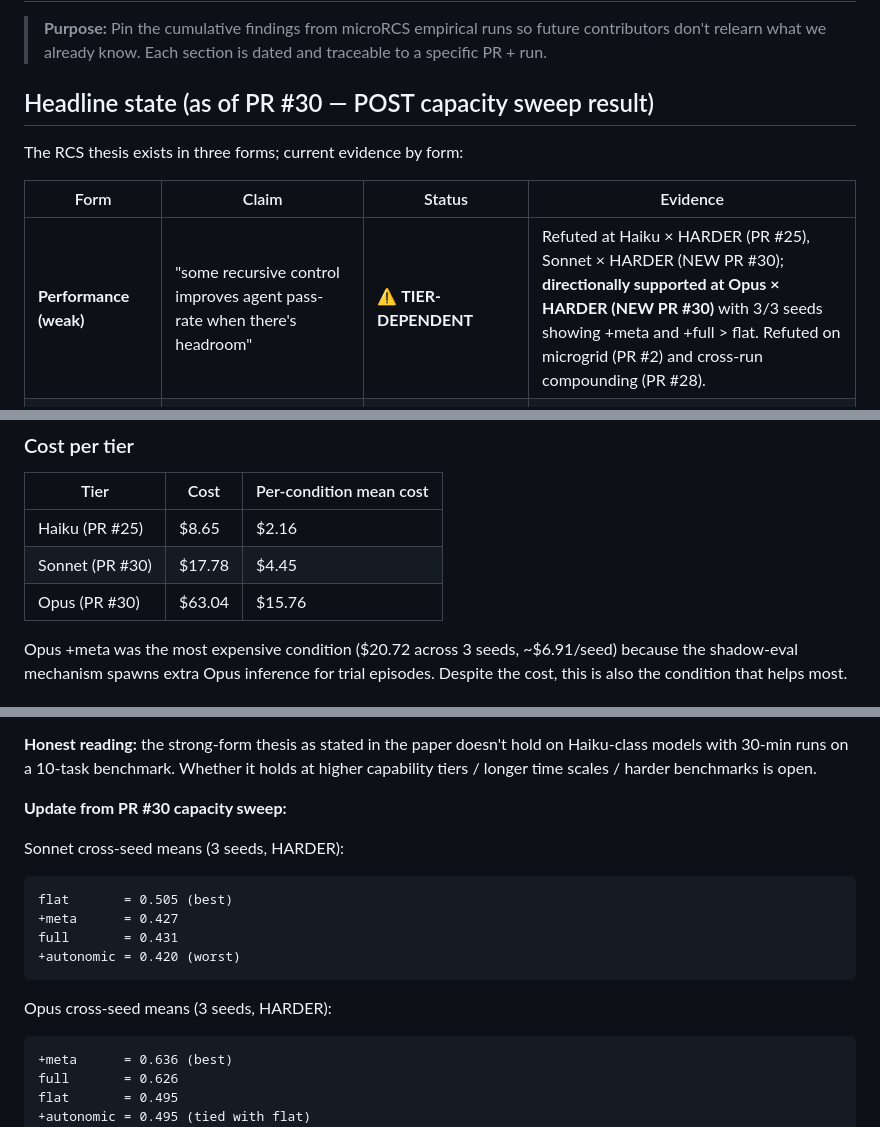
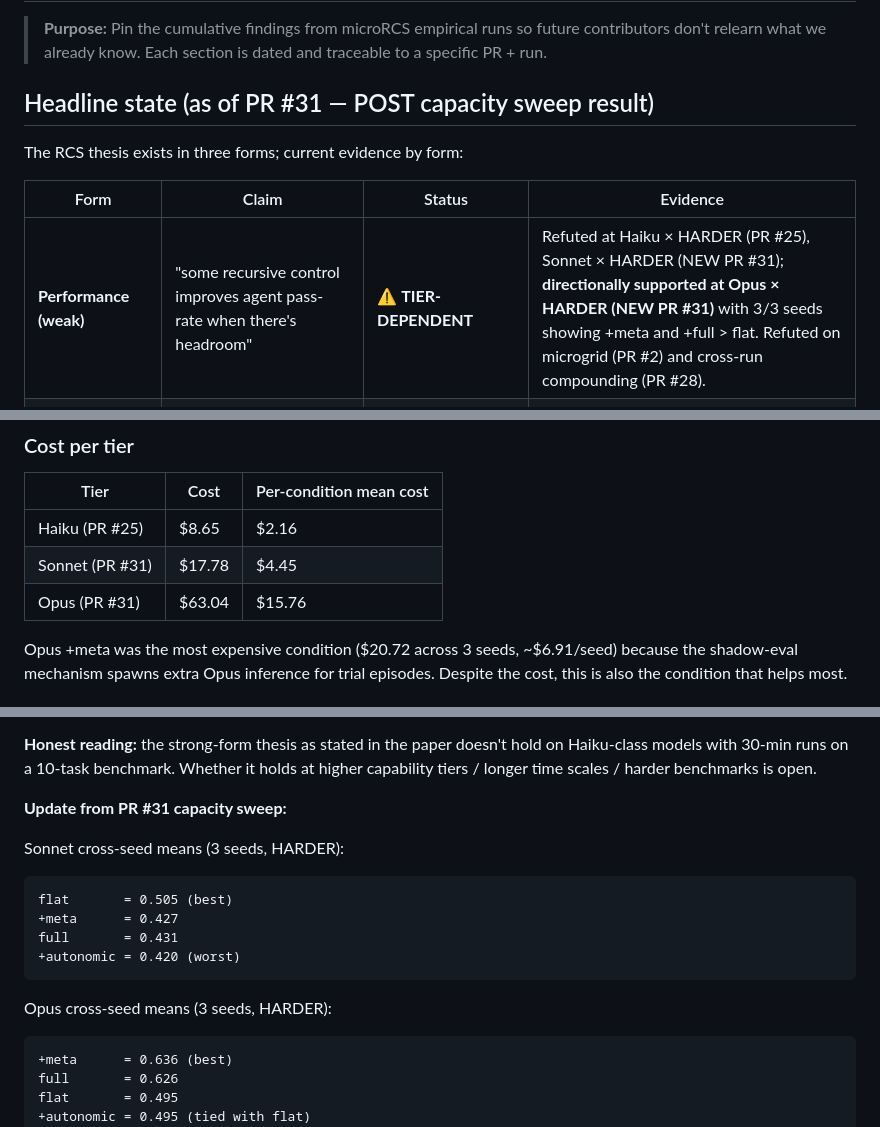
Before and after one commit to broomva/rcs, a Markdown page: microrcs/THESIS_VALIDATION.md, 3 parts joined by grey strips. GitHub-like rendering.

````diff
--- a/microrcs/THESIS_VALIDATION.md
+++ b/microrcs/THESIS_VALIDATION.md
@@ -4,13 +4,13 @@
 > contributors don't relearn what we already know. Each section is dated and
 > traceable to a specific PR + run.
 
-## Headline state (as of PR #30 — POST capacity sweep result)
+## Headline state (as of PR #31 — POST capacity sweep result)
 
 The RCS thesis exists in three forms; current evidence by form:
 
 | Form | Claim | Status | Evidence |
 |---|---|---|---|
-| **Performance (weak)** | "some recursive control improves agent pass-rate when there's headroom" | ⚠️ **TIER-DEPENDENT** | Refuted at Haiku × HARDER (PR #25), Sonnet × HARDER (NEW PR #30); **directionally supported at Opus × HARDER (NEW PR #30)** with 3/3 seeds showing +meta and +full > flat. Refuted on microgrid (PR #2) and cross-run compounding (PR #28). |
+| **Performance (weak)** | "some recursive control improves agent pass-rate when there's headroom" | ⚠️ **TIER-DEPENDENT** | Refuted at Haiku × HARDER (PR #25), Sonnet × HARDER (NEW PR #31); **directionally supported at Opus × HARDER (NEW PR #31)** with 3/3 seeds showing +meta and +full > flat. Refuted on microgrid (PR #2) and cross-run compounding (PR #28). |
 | **Performance (statistical)** | `pass^k_recursive > pass^k_flat` with `p<0.05` | ❌ **rejected at Haiku, Sonnet (negative)**, ⚠️ **inconclusive at Opus** | Sonnet bench: Δ=−0.07 to −0.09, all above 2σ_flat=0.020 → recursion *significantly hurts*. Opus bench: Δ=+0.13 to +0.14 but 2σ_flat=0.16 → effect within noise band but consistently positive directionally (n=3). |
 | **Stability (λᵢ > 0)** | empirical λ̂ᵢ positive at every level | ⚠️ **partial** | Only λ̂_2 numerically positive on microRCS; microgrid hourly sim cannot resolve sub-second decay |
 | **Stability (paper-magnitude)** | λ̂ᵢ ≈ paper analytic λᵢ within bootstrap CI | ❌ **3 orders off** | Construct gap — see §"Why λ̂ doesn't match paper" |
@@ -100,8 +100,8 @@ either doesn't profit from rule injection or actively gets confused by it.
 | Tier | Cost | Per-condition mean cost |
 |---|---|---|
 | Haiku (PR #25) | $8.65 | $2.16 |
-| Sonnet (PR #30) | $17.78 | $4.45 |
-| Opus (PR #30) | $63.04 | $15.76 |
+| Sonnet (PR #31) | $17.78 | $4.45 |
+| Opus (PR #31) | $63.04 | $15.76 |
 
 Opus +meta was the most expensive condition ($20.72 across 3 seeds, ~$6.91/seed) because
 the shadow-eval mechanism spawns extra Opus inference for trial episodes. Despite the cost,
@@ -306,10 +306,10 @@ Possible interpretations:
 
 **Honest reading:** the strong-form thesis as stated in the paper doesn't hold on Haiku-class models with 30-min runs on a 10-task benchmark. Whether it holds at higher capability tiers / longer time scales / harder benchmarks is open.
 
-**Update from PR #30 capacity sweep:**
+**Update from PR #31 capacity sweep:**
 
 Sonnet cross-seed means (3 seeds, HARDER):
-```
+```text
 flat       = 0.505 (best)
 +meta      = 0.427
 full       = 0.431
@@ -317,7 +317,7 @@ full       = 0.431
 ```
 
 Opus cross-seed means (3 seeds, HARDER):
-```
+```text
 +meta      = 0.636 (best)
 full       = 0.626
 flat       = 0.495
````
Also changed, not shown: other parts of microrcs/THESIS_VALIDATION.md (+13 -13 lines).
